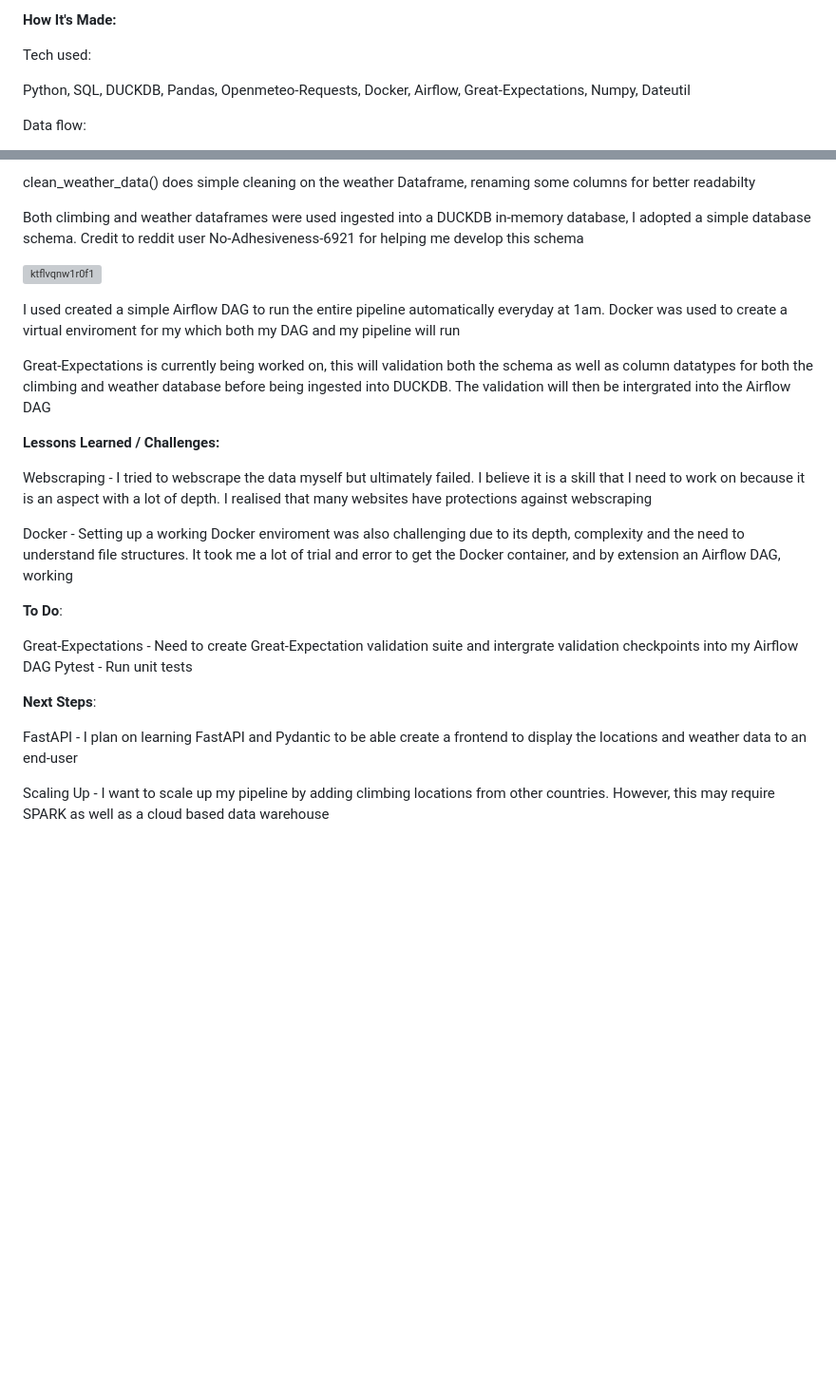
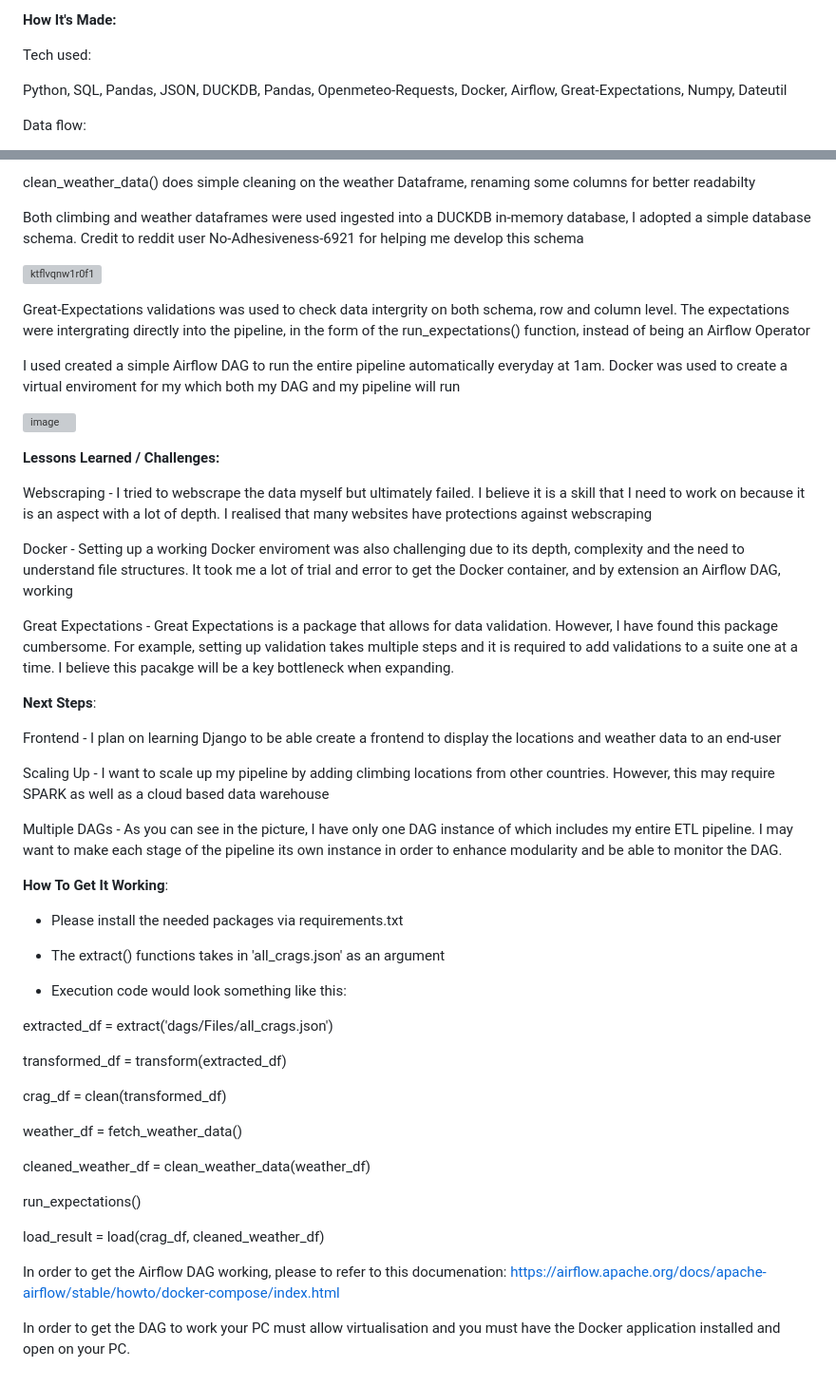
Before and after one commit to RubelAhmed10082000/CragWeatherDatabase, a Markdown page: README.md, 2 parts joined by grey strips. Shown: that part at 95% size. GitHub-like rendering; blank space fills up the shorter version; grey boxes are pictures that could not be loaded.

```diff
--- a/README.md
+++ b/README.md
@@ -7,7 +9,7 @@ The goal is to allow climbers to plan their outdoor climbing trips by filtering
 
 Tech used:
 
-Python, SQL, DUCKDB, Pandas, Openmeteo-Requests, Docker, Airflow, Great-Expectations, Numpy, Dateutil
+Python, SQL, Pandas, JSON, DUCKDB, Pandas, Openmeteo-Requests, Docker, Airflow, Great-Expectations, Numpy, Dateutil
 
 Data flow:
 
@@ -27,9 +29,12 @@ Both climbing and weather dataframes were used ingested into a DUCKDB in-memory
 
 ![ktflvqnw1r0f1](https://github.com/user-attachments/assets/57a316f2-b8d6-46d4-a7e7-e4190578f390)
 
+Great-Expectations validations was used to check data intergrity on both schema, row and column level. The expectations were intergrating directly into the pipeline, in the form of the run_expectations() function, instead of being an Airflow Operator
+
 I used created a simple Airflow DAG to run the entire pipeline automatically everyday at 1am. Docker was used to create a virtual enviroment for my which both my DAG and my pipeline will run
 
-Great-Expectations is currently being worked on, this will validation both the schema as well as column datatypes for both the climbing and weather database before being ingested into DUCKDB. The validation will then be intergrated into the Airflow DAG
+![image](https://github.com/user-attachments/assets/e03a0fd9-23ea-4de1-8469-6036c0e8b323)
+
 
 **Lessons Learned / Challenges:**
 
@@ -37,13 +42,39 @@ Webscraping - I tried to webscrape the data myself but ultimately failed. I beli
 
 Docker - Setting up a working Docker enviroment was also challenging due to its depth, complexity and the need to understand file structures. It took me a lot of trial and error to get the Docker container, and by extension an Airflow DAG, working
 
-**To Do**:
+Great Expectations - Great Expectations is a package that allows for data validation. However, I have found this package cumbersome. For example, setting up validation takes multiple steps and it is required to add validations to a suite one at a time. I believe this pacakge will be a key bottleneck when expanding.
 
-Great-Expectations - Need to create Great-Expectation validation suite and intergrate validation checkpoints into my Airflow DAG
-Pytest - Run unit tests
 
 **Next Steps**:
 
-FastAPI - I plan on learning FastAPI and Pydantic to be able create a frontend to display the locations and weather data to an end-user
+Frontend - I plan on learning Django to be able create a frontend to display the locations and weather data to an end-user
 
 Scaling Up - I want to scale up my pipeline by adding climbing locations from other countries. However, this may require SPARK as well as a cloud based data warehouse
+
+Multiple DAGs - As you can see in the picture, I have only one DAG instance of which includes my entire ETL pipeline. I may want to make each stage of the pipeline its own instance in order to enhance modularity and be able to monitor the DAG.
+
+**How To Get It Working**:
+
+- Please install the needed packages via requirements.txt
+
+- The extract() functions takes in 'all_crags.json' as an argument
+
+- Execution code would look something like this:
+
+ extracted_df = extract('dags/Files/all_crags.json')
+
+ transformed_df = transform(extracted_df)
+
+ crag_df = clean(transformed_df)
+
+ weather_df = fetch_weather_data()
+
+ cleaned_weather_df = clean_weather_data(weather_df)
+
+ run_expectations()
+
+ load_result = load(crag_df, cleaned_weather_df)
+
+In order to get the Airflow DAG working, please to refer to this documenation: https://airflow.apache.org/docs/apache-airflow/stable/howto/docker-compose/index.html
+
+In order to get the DAG to work your PC must allow virtualisation and you must have the Docker application installed and open on your PC.
```
Also changed, not shown: other parts of README.md (+2 -0 lines).
